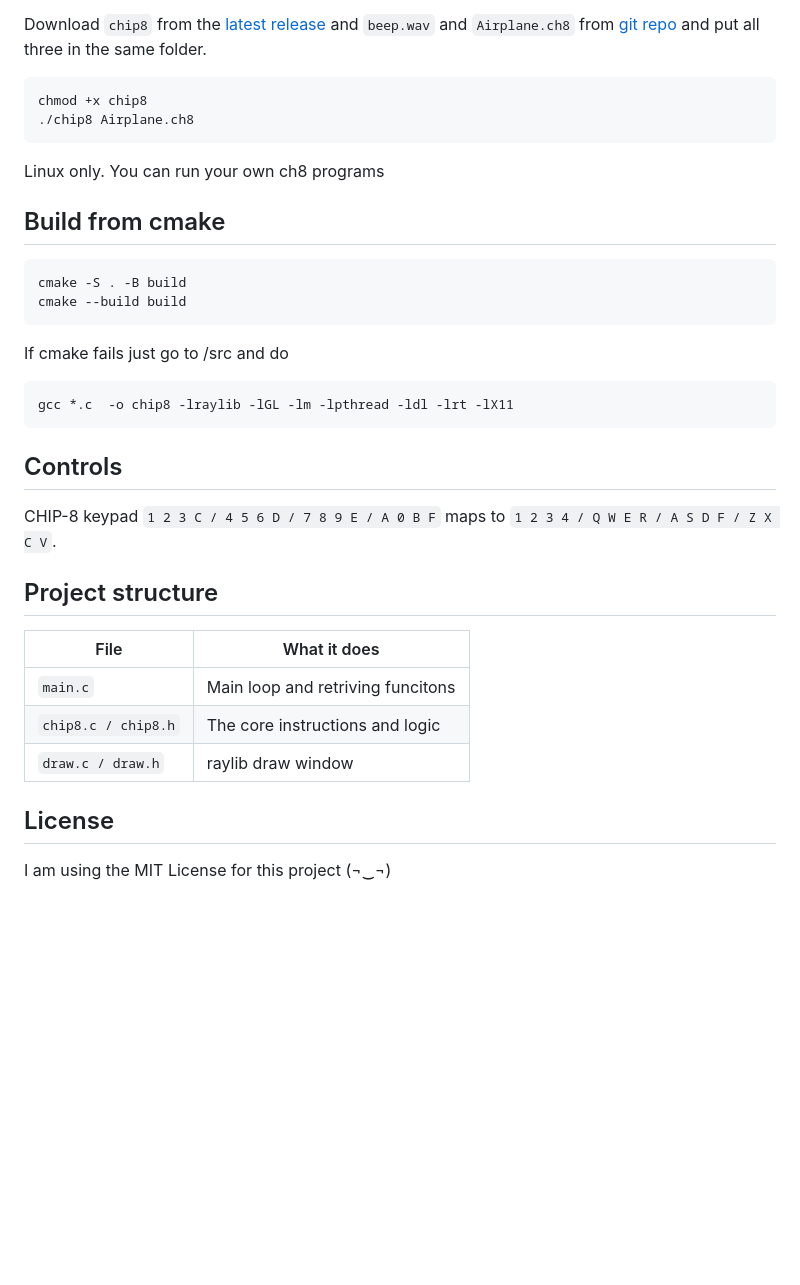
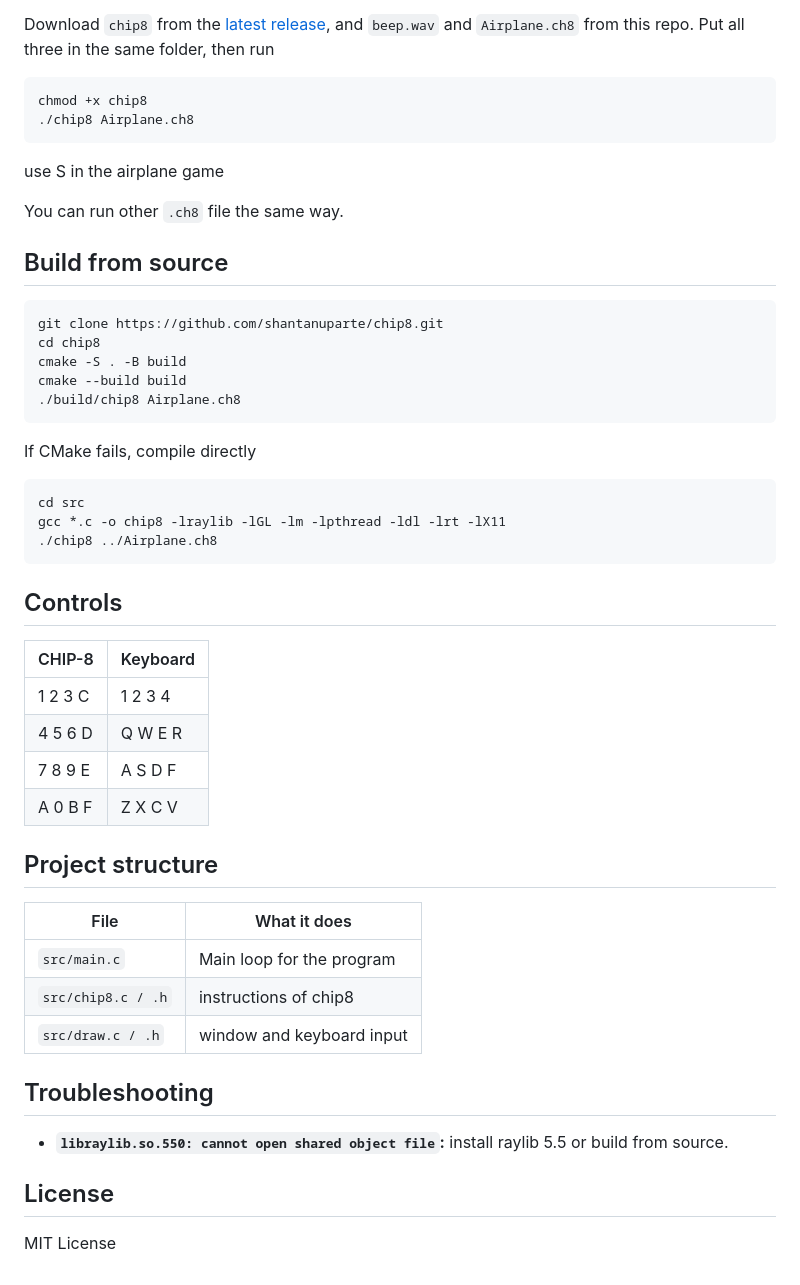
Before and after one commit to shantanuparte/chip8, a Markdown page: README.md, the part around one of its changes. Rendered like a GitHub page; blank space fills up the shorter version.

````diff
--- a/README.md
+++ b/README.md
@@ -38,43 +66,57 @@ sudo pacman -S base-devel cmake git mesa libx11 libxrandr libxi libxcursor libxi
 
 Download `chip8` from the
-[latest release](https://github.com/shantanuparte/chip8/releases/latest)
-and `beep.wav` and `Airplane.ch8` from
-[git repo](https://github.com/shantanuparte/chip8.git)
-and put all three in the same folder.
+[latest release](https://github.com/shantanuparte/chip8/releases/latest),
+and `beep.wav` and `Airplane.ch8` from this repo. Put all three in the
+same folder, then run
 
 ```
 chmod +x chip8
 ./chip8 Airplane.ch8
 ```
 
-Linux only. You can run your own ch8 programs
+use S in the airplane game
 
-## Build from cmake
+You can run other `.ch8` file the same way.
+
+## Build from source
 
 ```
+git clone https://github.com/shantanuparte/chip8.git
+cd chip8
 cmake -S . -B build
 cmake --build build
+./build/chip8 Airplane.ch8
 ```
 
-If cmake fails just go to /src and do
+If CMake fails, compile directly
 
 ```
-gcc *.c  -o chip8 -lraylib -lGL -lm -lpthread -ldl -lrt -lX11
+cd src
+gcc *.c -o chip8 -lraylib -lGL -lm -lpthread -ldl -lrt -lX11
+./chip8 ../Airplane.ch8
 ```
 
 ## Controls
 
-CHIP-8 keypad `1 2 3 C / 4 5 6 D / 7 8 9 E / A 0 B F` maps to
-`1 2 3 4 / Q W E R / A S D F / Z X C V`.
+| CHIP-8  | Keyboard |
+| ------- | -------- |
+| 1 2 3 C | 1 2 3 4  |
+| 4 5 6 D | Q W E R  |
+| 7 8 9 E | A S D F  |
+| A 0 B F | Z X C V  |
 
 ## Project structure
 
-| File                | What it does                      |
-| ------------------- | --------------------------------- |
-| `main.c`            | Main loop and retriving funcitons |
-| `chip8.c / chip8.h` | The core instructions and logic   |
-| `draw.c / draw.h`   | raylib draw window                |
+| File               | What it does              |
+| ------------------ | ------------------------- |
+| `src/main.c`       | Main loop for the program |
+| `src/chip8.c / .h` | instructions of chip8     |
+| `src/draw.c / .h`  | window and keyboard input |
+
+## Troubleshooting
+
+- **`libraylib.so.550: cannot open shared object file`:** install raylib 5.5 or build from source.
 
 ## License
 
-I am using the MIT License for this project (¬‿¬)
+MIT License
````
Also changed, not shown: other parts of README.md (+42 -14 lines), img/chip.gif (renamed from chip.gif), img/chiper.png (added), img/key.png (added), 2 other files.
